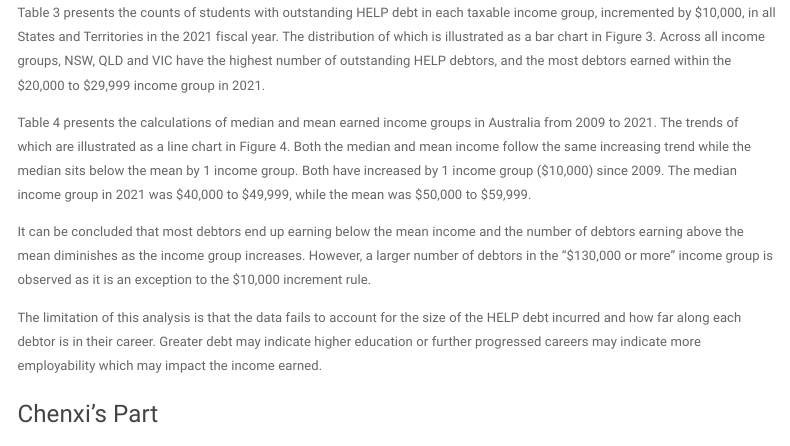
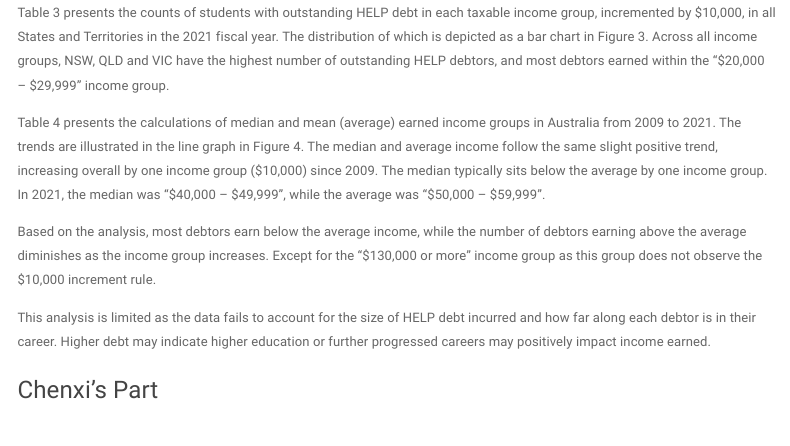
Before and after one commit to bugmup/ETO5513_A2, an R Markdown document (HELP_Analysis.Rmd): the page in a window 1100 px wide, from 2510 px down. Rendered offline with R 4.5, knitr and Pandoc, with nearby package versions; menus at the side of the page are left out.

Commit message:
Improving conciseness of analysis discussion section

````diff
--- a/HELP_Analysis.Rmd
+++ b/HELP_Analysis.Rmd
@@ -173,14 +173,14 @@ kable(median_pivoted2, col.names = c("Financial Year", "Count of Outstanding Deb
 
 median_plot
 ```
-Table 3 presents the counts of students with outstanding HELP debt in each taxable income group, incremented by $10,000, in all States and Territories in the 2021 fiscal year. The distribution of which is illustrated as a bar chart in Figure 3. Across all income groups, NSW, QLD and VIC have the highest number of outstanding HELP debtors, and the most debtors earned within the $20,000 to $29,999 income group in 2021.
 
-Table 4 presents the calculations of median and mean earned income groups in Australia from 2009 to 2021. The trends of which are illustrated as a line chart in Figure 4. Both the median and mean income follow the same increasing trend while the median sits below the mean by 1 income group. Both have increased by 1 income group ($10,000) since 2009. The median income group in 2021 was $40,000 to $49,999, while the mean was $50,000 to $59,999.
+Table 3 presents the counts of students with outstanding HELP debt in each taxable income group, incremented by $10,000, in all States and Territories in the 2021 fiscal year. The distribution of which is depicted as a bar chart in Figure 3. Across all income groups, NSW, QLD and VIC have the highest number of outstanding HELP debtors, and most debtors earned within the “$20,000 – $29,999” income group.
 
-It can be concluded that most debtors end up earning below the mean income and the number of debtors earning above the mean diminishes as the income group increases. However, a larger number of debtors in the “$130,000 or more” income group is observed as it is an exception to the $10,000 increment rule.
+Table 4 presents the calculations of median and mean (average) earned income groups in Australia from 2009 to 2021. The trends are illustrated in the line graph in Figure 4. The median and average income follow the same slight positive trend, increasing overall by one income group ($10,000) since 2009. The median typically sits below the average by one income group. In 2021, the median was “$40,000 – $49,999”, while the average was “$50,000 – $59,999”.
 
-The limitation of this analysis is that the data fails to account for the size of the HELP debt incurred and how far along each debtor is in their career. Greater debt may indicate higher education or further progressed careers may indicate more employability which may impact the income earned.
+Based on the analysis, most debtors earn below the average income, while the number of debtors earning above the average diminishes as the income group increases. Except for the “$130,000 or more” income group as this group does not observe the $10,000 increment rule.
 
+This analysis is limited as the data fails to account for the size of HELP debt incurred and how far along each debtor is in their career. Higher debt may indicate higher education or further progressed careers may positively impact income earned.
 
 ### Chenxi's Part
 
````
Also changed, not shown: HELP_Analysis.html.
